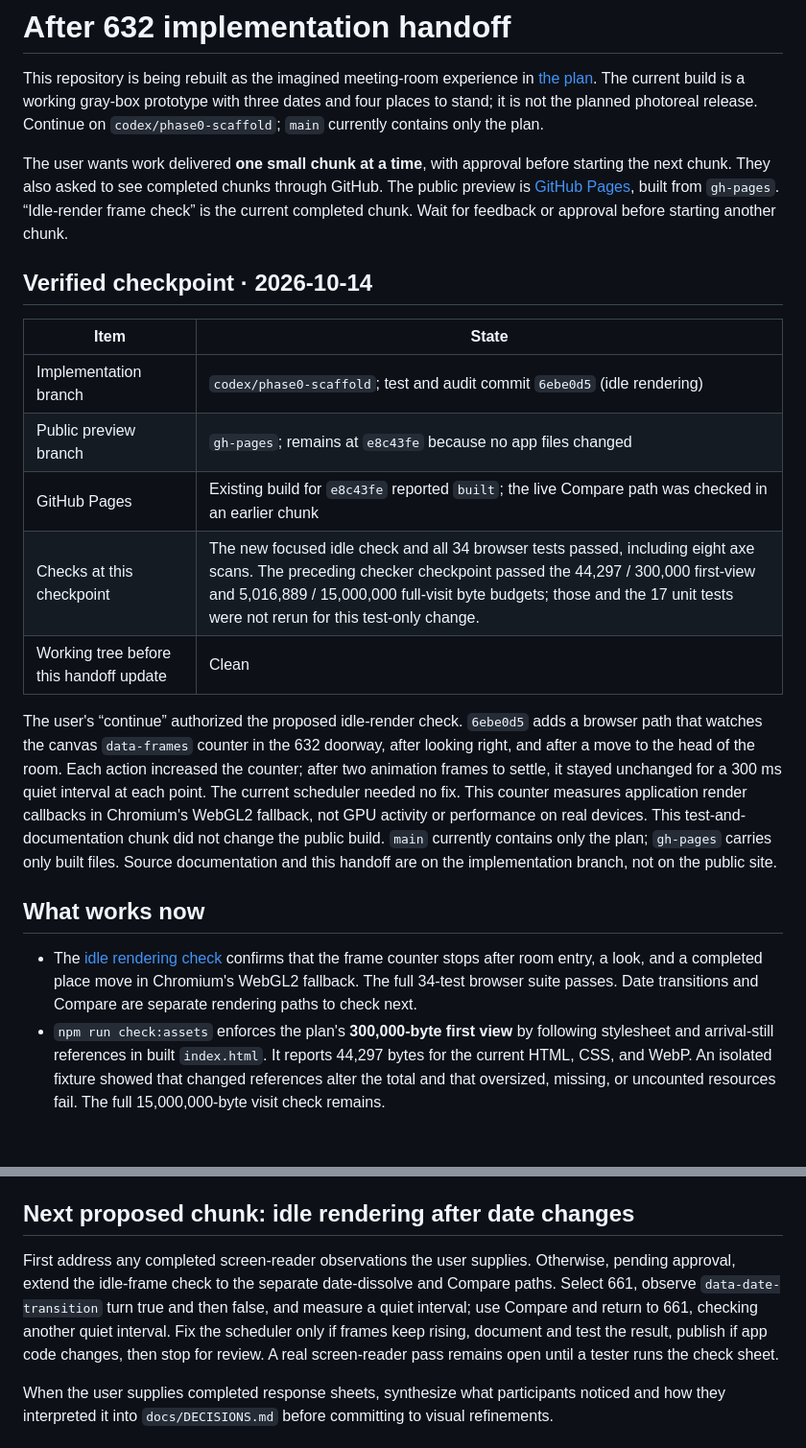
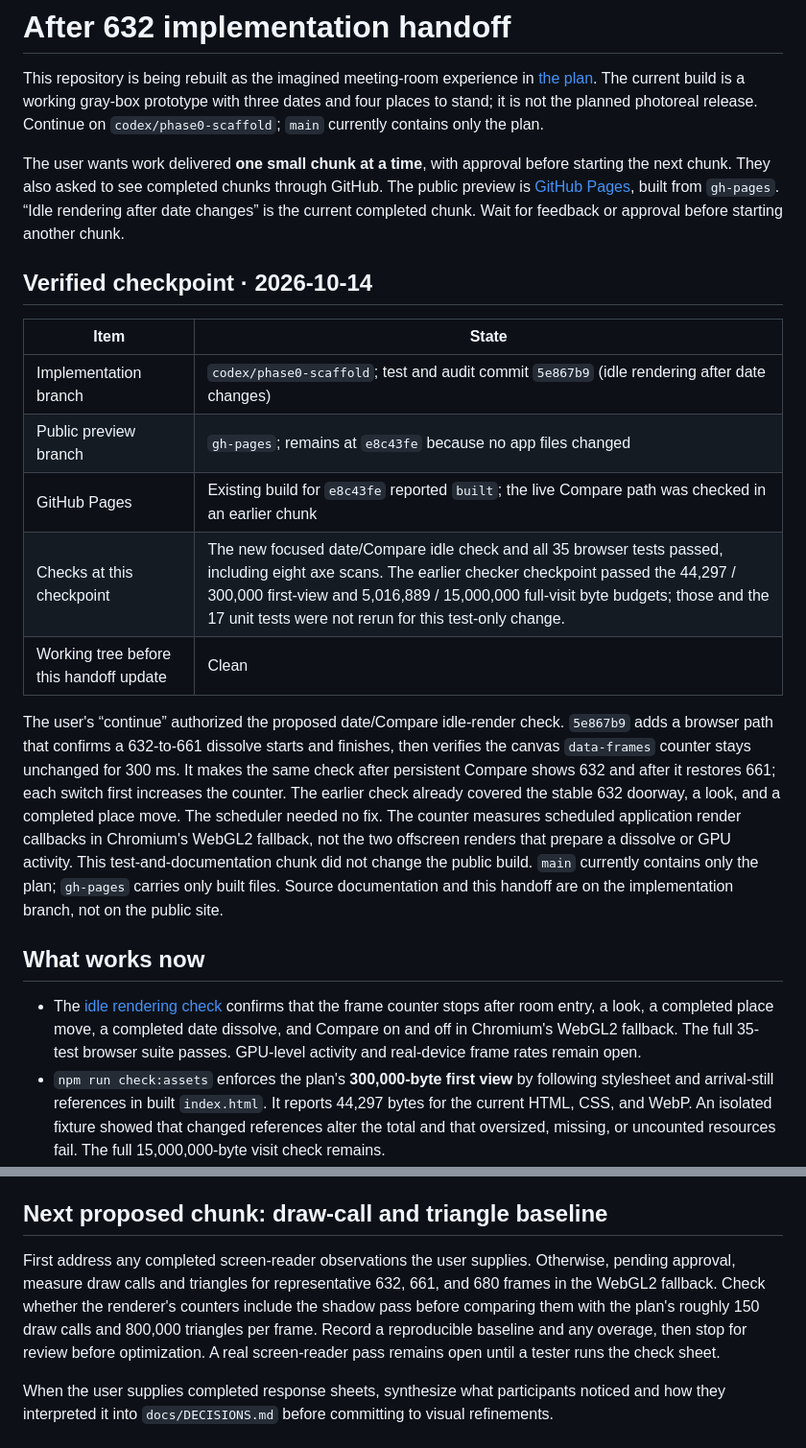
Before and after one commit to wangy113/after-632-gpt-sol-6, a Markdown page: HANDOFF.md, 2 parts joined by grey strips. Shown at 96% size. Drawn GitHub-style; blank space fills up the shorter version.

Commit message:
Document date idle rendering handoff

```diff
--- a/HANDOFF.md
+++ b/HANDOFF.md
@@ -2,23 +2,23 @@
 
 This repository is being rebuilt as the imagined meeting-room experience in [the plan](docs/PLAN.md). The current build is a working gray-box prototype with three dates and four places to stand; it is not the planned photoreal release. Continue on `codex/phase0-scaffold`; `main` currently contains only the plan.
 
-The user wants work delivered **one small chunk at a time**, with approval before starting the next chunk. They also asked to see completed chunks through GitHub. The public preview is [GitHub Pages](https://wangy113.github.io/after-632-gpt-sol-6/), built from `gh-pages`. “Idle-render frame check” is the current completed chunk. Wait for feedback or approval before starting another chunk.
+The user wants work delivered **one small chunk at a time**, with approval before starting the next chunk. They also asked to see completed chunks through GitHub. The public preview is [GitHub Pages](https://wangy113.github.io/after-632-gpt-sol-6/), built from `gh-pages`. “Idle rendering after date changes” is the current completed chunk. Wait for feedback or approval before starting another chunk.
 
 ## Verified checkpoint · 2026-10-14
 
 | Item | State |
 | --- | --- |
-| Implementation branch | `codex/phase0-scaffold`; test and audit commit `6ebe0d5` (idle rendering) |
+| Implementation branch | `codex/phase0-scaffold`; test and audit commit `5e867b9` (idle rendering after date changes) |
 | Public preview branch | `gh-pages`; remains at `e8c43fe` because no app files changed |
 | GitHub Pages | Existing build for `e8c43fe` reported `built`; the live Compare path was checked in an earlier chunk |
-| Checks at this checkpoint | The new focused idle check and all 34 browser tests passed, including eight axe scans. The preceding checker checkpoint passed the 44,297 / 300,000 first-view and 5,016,889 / 15,000,000 full-visit byte budgets; those and the 17 unit tests were not rerun for this test-only change. |
+| Checks at this checkpoint | The new focused date/Compare idle check and all 35 browser tests passed, including eight axe scans. The earlier checker checkpoint passed the 44,297 / 300,000 first-view and 5,016,889 / 15,000,000 full-visit byte budgets; those and the 17 unit tests were not rerun for this test-only change. |
 | Working tree before this handoff update | Clean |
 
-The user's “continue” authorized the proposed idle-render check. `6ebe0d5` adds a browser path that watches the canvas `data-frames` counter in the 632 doorway, after looking right, and after a move to the head of the room. Each action increased the counter; after two animation frames to settle, it stayed unchanged for a 300 ms quiet interval at each point. The current scheduler needed no fix. This counter measures application render callbacks in Chromium's WebGL2 fallback, not GPU activity or performance on real devices. This test-and-documentation chunk did not change the public build. `main` currently contains only the plan; `gh-pages` carries only built files. Source documentation and this handoff are on the implementation branch, not on the public site.
+The user's “continue” authorized the proposed date/Compare idle-render check. `5e867b9` adds a browser path that confirms a 632-to-661 dissolve starts and finishes, then verifies the canvas `data-frames` counter stays unchanged for 300 ms. It makes the same check after persistent Compare shows 632 and after it restores 661; each switch first increases the counter. The earlier check already covered the stable 632 doorway, a look, and a completed place move. The scheduler needed no fix. The counter measures scheduled application render callbacks in Chromium's WebGL2 fallback, not the two offscreen renders that prepare a dissolve or GPU activity. This test-and-documentation chunk did not change the public build. `main` currently contains only the plan; `gh-pages` carries only built files. Source documentation and this handoff are on the implementation branch, not on the public site.
 
 ## What works now
 
-- The [idle rendering check](docs/phase0/IDLE_RENDER_CHECK.md) confirms that the frame counter stops after room entry, a look, and a completed place move in Chromium's WebGL2 fallback. The full 34-test browser suite passes. Date transitions and Compare are separate rendering paths to check next.
+- The [idle rendering check](docs/phase0/IDLE_RENDER_CHECK.md) confirms that the frame counter stops after room entry, a look, a completed place move, a completed date dissolve, and Compare on and off in Chromium's WebGL2 fallback. The full 35-test browser suite passes. GPU-level activity and real-device frame rates remain open.
 - `npm run check:assets` enforces the plan's **300,000-byte first view** by following stylesheet and arrival-still references in built `index.html`. It reports 44,297 bytes for the current HTML, CSS, and WebP. An isolated fixture showed that changed references alter the total and that oversized, missing, or uncounted resources fail. The full 15,000,000-byte visit check remains.
 - [Compare click-only activation](docs/phase0/COMPARE_VIRTUAL_ACTIVATION.md) lets an assistive-technology style click on **Hold to see 632 CE** show the earlier date persistently; a second click restores the selected date. The Hold button's pressed state reflects the visible comparison. Physical holds still end on release, and the adjacent persistent toggle remains. The browser surrogate passes; an actual screen-reader test remains open.
 - The [screen-reader navigation check sheet](docs/phase0/SCREEN_READER_CHECK.md) gives an actual tester a short path through reading headings and sources, room entry, date/place labels, the view description, Compare, and return to reading. It asks for the exact spoken output and checks whether the Hold button's virtual activation follows the new behavior. This is preparation, **not a completed screen-reader pass**. The current container has no screen-reader program, GUI/audio session, or speech output; Chromium's accessibility tree cannot substitute for hearing the page.
@@ -41,9 +41,9 @@ The user's “continue” authorized the proposed idle-render check. `6ebe0d5` a
 - Compare shows the previous date from the same camera while preserving the selected date. It works by pointer or keyboard hold, the C key, or a persistent click-only activation of either Compare button. Returning to reading releases the renderer; renderer failure falls back to the reading page.
 - The pure state model defines all three dates, four places, Compare, and motion policy. Date, place, Compare, Pause, and reduced-motion behavior are wired to the live room.
 
-## Next proposed chunk: idle rendering after date changes
+## Next proposed chunk: draw-call and triangle baseline
 
-First address any completed screen-reader observations the user supplies. Otherwise, pending approval, extend the idle-frame check to the separate date-dissolve and Compare paths. Select 661, observe `data-date-transition` turn true and then false, and measure a quiet interval; use Compare and return to 661, checking another quiet interval. Fix the scheduler only if frames keep rising, document and test the result, publish if app code changes, then stop for review. A real screen-reader pass remains open until a tester runs the check sheet.
+First address any completed screen-reader observations the user supplies. Otherwise, pending approval, measure draw calls and triangles for representative 632, 661, and 680 frames in the WebGL2 fallback. Check whether the renderer's counters include the shadow pass before comparing them with the plan's roughly 150 draw calls and 800,000 triangles per frame. Record a reproducible baseline and any overage, then stop for review before optimization. A real screen-reader pass remains open until a tester runs the check sheet.
 
 When the user supplies completed response sheets, synthesize what participants noticed and how they interpreted it into `docs/DECISIONS.md` before committing to visual refinements.
 
```
Also changed, not shown: other parts of HANDOFF.md (+3 -1 lines).
